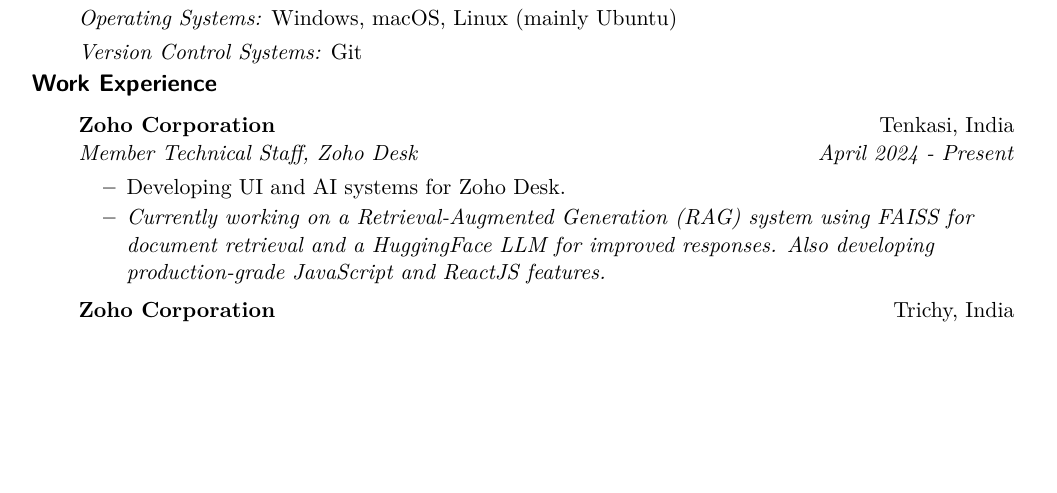
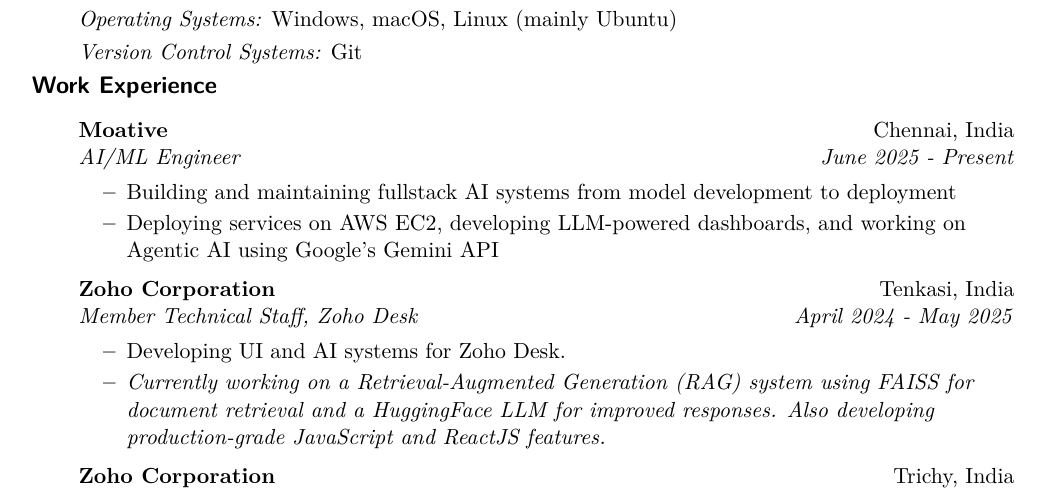
Before and after one commit to arihara-sudhan/resume, a LaTeX document (main.tex): part of page 1 of 3, cut so that both start at the same text, the shorter picture padded with empty space. Compiled offline with pdfLaTeX.

Commit message:
Update main.tex

```diff
--- a/main.tex
+++ b/main.tex
@@ -103,7 +103,13 @@
 \resheading{Work Experience}
 \begin{itemize}
 \item[]
-    \ressubheading{Zoho Corporation}{Tenkasi, India}{Member Technical Staff, Zoho Desk}{April 2024 - Present}
+    \ressubheading{Moative}{Chennai, India}{AI/ML Engineer}{June 2025 - Present}
+    \begin{itemize}
+        \resitem{Building and maintaining fullstack AI systems from model development to deployment}
+        \resitem{Deploying services on AWS EC2, developing LLM-powered dashboards, and working on Agentic AI using Google's Gemini API}
+    \end{itemize}
+\item[]
+    \ressubheading{Zoho Corporation}{Tenkasi, India}{Member Technical Staff, Zoho Desk}{April 2024 - May 2025}
     \begin{itemize}
         \resitem{Developing UI and AI systems for Zoho Desk.}
         \resitem{\textit{Currently working on a Retrieval-Augmented Generation (RAG) system using FAISS for document retrieval and a HuggingFace LLM for improved responses. Also developing production-grade JavaScript and ReactJS features.}}
```
